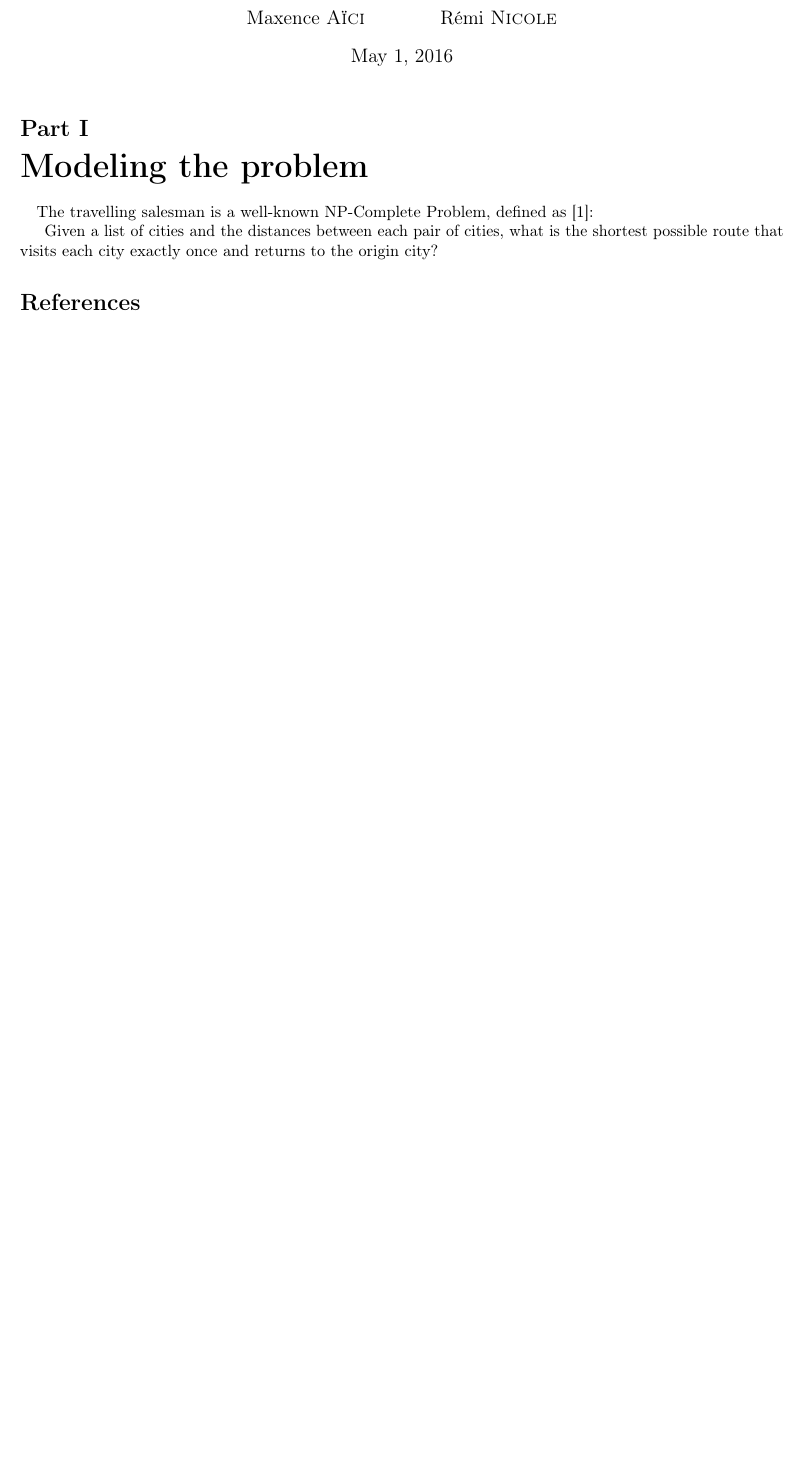
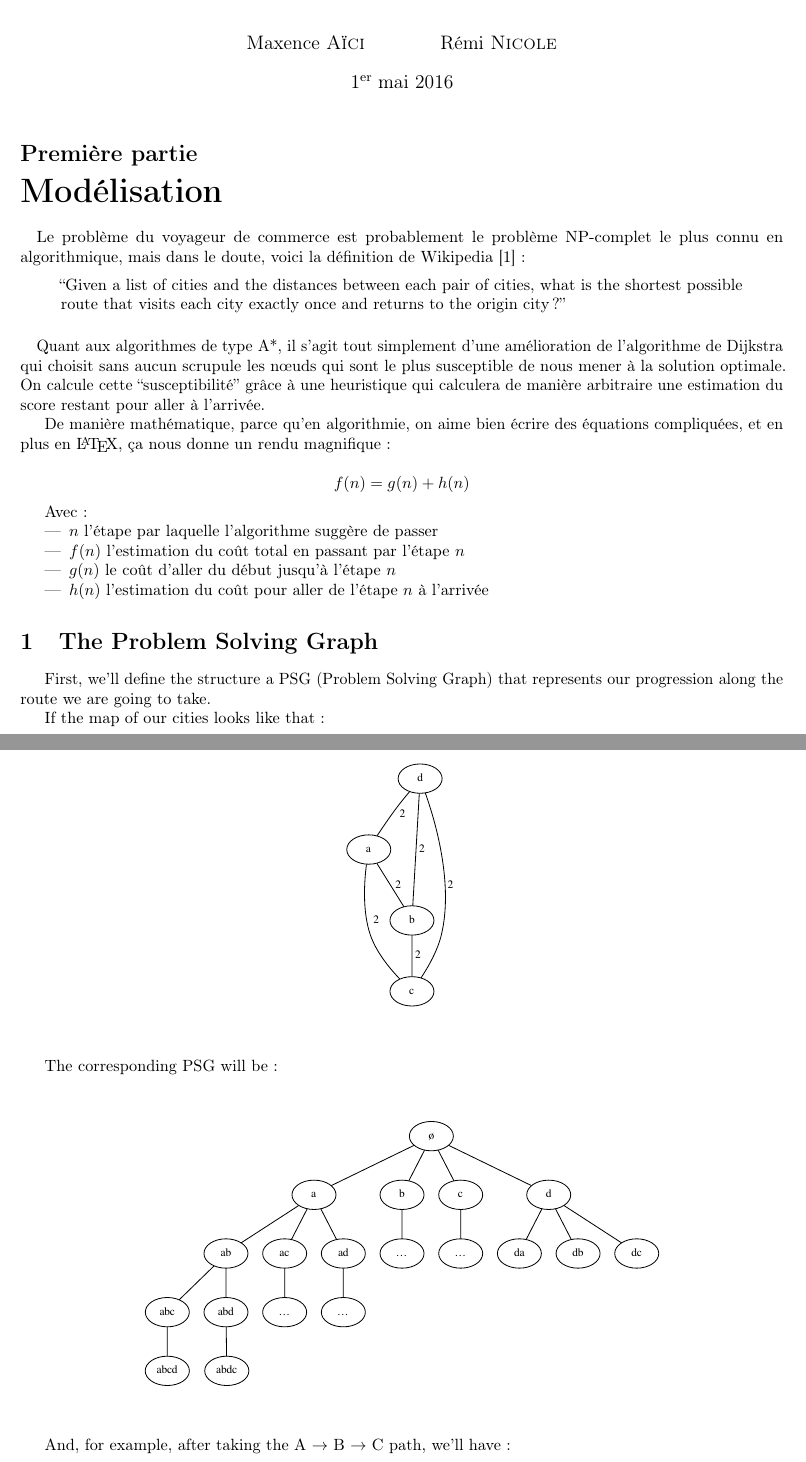
Before and after one commit to minijackson/PR-3602, a LaTeX document (report/main.tex): part of the page before the commit and two parts of pages 1 and 2 of 3 after it, the two joined at a grey line, cut so that both start at the same text, the shorter picture padded with empty space. Compiled offline with pdfLaTeX.

Commit message:
Adding beginning of report

```diff
--- a/report/main.tex
+++ b/report/main.tex
@@ -13,2 +27,4 @@
 \addbibresource{references.bib}
 
+\title{Martine résout le problème du voyageur de commerce}
+\subtitle{Avec un algorithme A*}
@@ -19,9 +34,53 @@
 
 \maketitle
 
-\part{Modeling the problem}
+\part{Modélisation}
 
 \paragraph{}
-The travelling salesman is a well-known NP-Complete Problem, defined as~\cite{wiki:tsp}:
+Le problème du voyageur de commerce est probablement le problème NP-complet le
+plus connu en algorithmique, mais dans le doute, voici la définition de
+Wikipedia~\cite{wiki:tsp}:
 
-Given a list of cities and the distances between each pair of cities, what is the shortest possible route that visits each city exactly once and returns to the origin city?
+\begin{quote}
+	``Given a list of cities and the distances between each
+	pair of cities, what is the shortest possible route that visits each city
+	exactly once and returns to the origin city?''
+\end{quote}
+
+\paragraph{}
+Quant aux algorithmes de type A*, il s'agit tout simplement d'une amélioration
+de l'algorithme de Dijkstra qui choisit sans aucun scrupule les nœuds qui sont
+le plus susceptible de nous mener à la solution optimale. On calcule cette
+``susceptibilité'' grâce à une heuristique qui calculera de manière arbitraire
+une estimation du score restant pour aller à l'arrivée.
+
+De manière mathématique, parce qu'en algorithmie, on aime bien écrire des
+équations compliquées, et en plus en \LaTeX, ça nous donne un rendu magnifique:
+
+\[f(n) = g(n) + h(n)\]
+
+Avec:
+\begin{itemize}
+	\item $n$ l'étape par laquelle l'algorithme suggère de passer
+	\item $f(n)$ l'estimation du coût total en passant par l'étape $n$
+	\item $g(n)$ le coût d'aller du début jusqu'à l'étape $n$
+	\item $h(n)$ l'estimation du coût pour aller de l'étape $n$ à l'arrivée
+\end{itemize}
+
+\section{The Problem Solving Graph}
+
+First, we'll define the structure a PSG (Problem Solving Graph) that represents
+our progression along the route we are going to take.
+
+If the map of our cities looks like that:
+\begin{center}
+\includegraphics[scale=0.5]{graphs/modeling-the-problem_example1-map.pdf}
+\end{center}
+
+The corresponding PSG will be:
+\begin{center}
+\includegraphics[scale=0.5]{graphs/modeling-the-problem_example1-psg.pdf}
+\end{center}
+
+And, for example, after taking the A $\rightarrow$ B $\rightarrow$ C path, we'll have:
+\begin{center}
```
Also changed, not shown: report/graphs/modeling-the-problem_example1-map.pdf (added), report/graphs/modeling-the-problem_example1-psg.pdf (added), report/graphs/modeling-the-problem_example2.pdf (added), report/main.tex (19 more changed lines), 3 other files.
